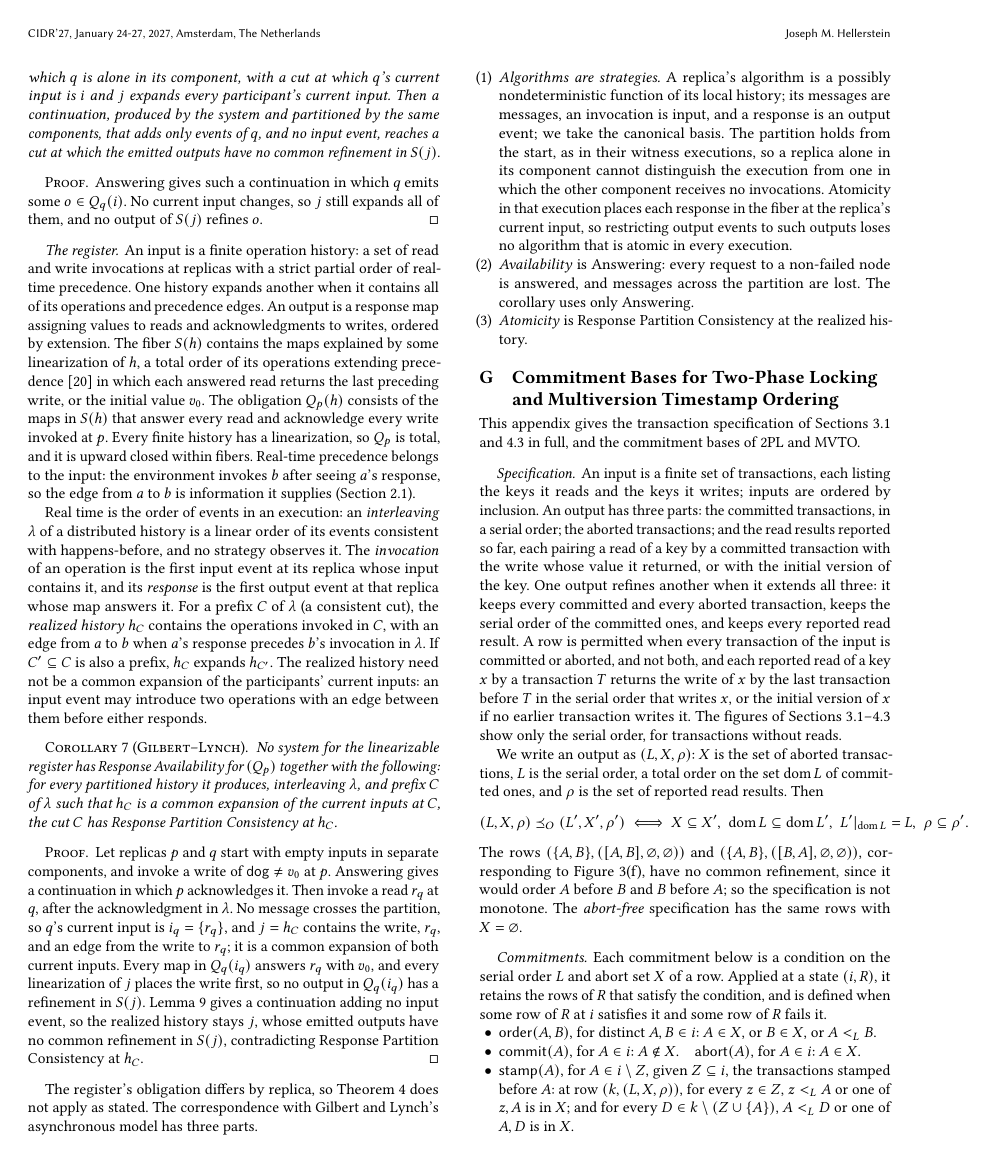
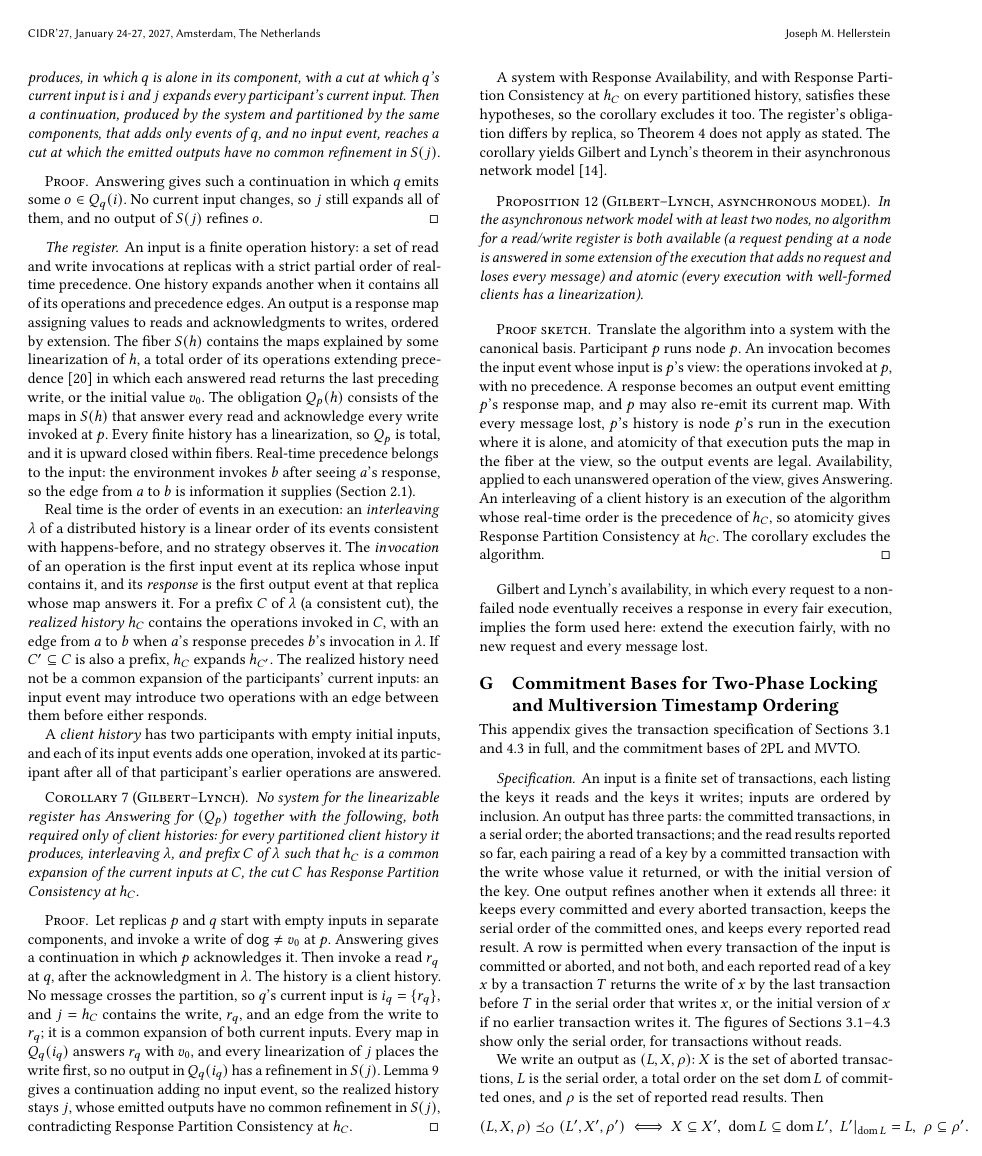
Before and after one commit to jhellerstein/coord-criterion, a LaTeX document (main.tex, which reads appendices/cap-response.tex): page 24 of 28. Compiled offline with pdfLaTeX.

Commit message:
wip: Gilbert–Lynch: corollary in client form with Answering; Proposition deriving GL's asynchronous theorem (Lean-checked)

```diff
--- a/appendices/cap-response.tex
+++ b/appendices/cap-response.tex
@@ -207,7 +207,8 @@ $k_1$.
 \begin{lemma}[Forced answer]
 \label{lem:forced-answer}
 Let $i\InputOrd j$, and suppose no output in $Q_q(i)$ has a \outnoun in
-$\fiber{j}$.  In a system with Response Availability for $(Q_p)$, consider a partitioned
+$\fiber{j}$.  In a system with Answering for $(Q_p)$
+(Definition~\ref{def:response-availability}(1)), consider a partitioned
 history that the system produces, in which $q$ is alone in its component, with a cut at which $q$'s
 current input is $i$ and $j$ \inrel every participant's current input.  Then
 a continuation, produced by the system and partitioned by the same components,
@@ -250,47 +251,65 @@ realized history need not be a common \indesc of the participants' current
 inputs: an input event may introduce two operations with an edge between them
 before either responds.
 
+A \emph{client history} has two participants with empty initial inputs, and
+each of its input events adds one operation, invoked at its participant after
+all of that participant's earlier operations are answered.
+
 \begin{corollary}[Gilbert--Lynch]
 \label{cor:gilbert-lynch}
-No system for the linearizable register has Response Availability for
-$(Q_p)$ together with the following: for every partitioned history it produces,
-interleaving $\lambda$, and prefix $C$ of $\lambda$ such that $h_C$ is a common
-\indesc of the current inputs at $C$, the cut $C$ has Response Partition
-Consistency at $h_C$.
+No system for the linearizable register has Answering for $(Q_p)$ together
+with the following, both required only of client histories: for every
+partitioned client history it produces, interleaving $\lambda$, and prefix $C$
+of $\lambda$ such that $h_C$ is a common \indesc of the current inputs at $C$,
+the cut $C$ has Response Partition Consistency at $h_C$.
 \end{corollary}
 
 \begin{proof}
 Let replicas $p$ and $q$ start with empty inputs in separate components, and
 invoke a write of $\dog\neq v_0$ at $p$.  Answering gives a continuation in
 which $p$ acknowledges it.  Then invoke a read $r_q$ at $q$, after the
-acknowledgment in $\lambda$.  No message crosses the partition, so $q$'s
-current input is $i_q=\{r_q\}$, and $j=h_C$ contains the write, $r_q$, and an
-edge from the write to $r_q$; it is a common \indesc of both current inputs.
-Every map in $Q_q(i_q)$ answers $r_q$ with $v_0$, and every linearization of
-$j$ places the write first, so no output in $Q_q(i_q)$ has a \outnoun in
-$\fiber{j}$.  Lemma~\ref{lem:forced-answer} gives a continuation adding no
-input event, so the realized history stays $j$, whose emitted outputs have no
-common \outnoun in $\fiber{j}$, contradicting Response Partition Consistency
-at $h_C$.
+acknowledgment in $\lambda$.  The history is a client history.  No message
+crosses the partition, so $q$'s current input is $i_q=\{r_q\}$, and $j=h_C$
+contains the write, $r_q$, and an edge from the write to $r_q$; it is a common
+\indesc of both current inputs.  Every map in $Q_q(i_q)$ answers $r_q$ with
+$v_0$, and every linearization of $j$ places the write first, so no output in
+$Q_q(i_q)$ has a \outnoun in $\fiber{j}$.  Lemma~\ref{lem:forced-answer}
+gives a continuation adding no input event, so the realized history stays
+$j$, whose emitted outputs have no common \outnoun in $\fiber{j}$,
+contradicting Response Partition Consistency at $h_C$.
 \end{proof}
 
-The register's obligation differs by replica, so
+A system with Response Availability, and with Response Partition Consistency
+at $h_C$ on every partitioned history, satisfies these hypotheses, so the
+corollary excludes it too.  The register's obligation differs by replica, so
 Theorem~\ref{thm:complete-cap-response} does not apply as stated.  The
-correspondence with Gilbert and Lynch's asynchronous model has three parts.
-\begin{enumerate}
-  \item \emph{Algorithms are strategies.}  A replica's algorithm is a
-        possibly nondeterministic function of its local history; its messages
-        are messages, an invocation is input, and a response is an output
-        event; we take the canonical basis.  The partition holds from the
-        start, as in their witness executions, so a replica alone in its
-        component cannot distinguish the execution from one in which the
-        other component receives no invocations.  Atomicity in that execution
-        places each response in the fiber at the replica's current input, so
-        restricting output events to such outputs loses no algorithm that is
-        atomic in every execution.
-  \item \emph{Availability} is Answering: every request to a non-failed node
-        is answered, and messages across the partition are lost.  The
-        corollary uses only Answering.
-  \item \emph{Atomicity} is Response Partition Consistency at the realized
-        history.
-\end{enumerate}
+corollary yields Gilbert and Lynch's theorem in their asynchronous network
+model~\cite{gilbert2002cap}.
+
+\begin{proposition}[Gilbert--Lynch, asynchronous model]
+\label{prop:gl-async}
+In the asynchronous network model with at least two nodes, no algorithm for a
+read/write register is both available (a request pending at a node is
+answered in some extension of the execution that adds no request and loses
+every message) and atomic (every execution with well-formed clients has a
+linearization).
+\end{proposition}
+
+\begin{proof}[Proof sketch]
+Translate the algorithm into a system with the canonical basis.  Participant
+$p$ runs node $p$.  An invocation becomes the input event whose input is $p$'s
+view: the operations invoked at $p$, with no precedence.  A response becomes an
+output event emitting $p$'s response map, and $p$ may also re-emit its current
+map.  With every message lost, $p$'s history is node $p$'s run in the
+execution where it is alone, and atomicity of that execution puts the map in
+the fiber at the view, so the output events are legal.  Availability, applied
+to each unanswered operation of the view, gives Answering.  An interleaving of
+a client history is an execution of the algorithm whose real-time order is the
+precedence of $h_C$, so atomicity gives Response Partition Consistency at
+$h_C$.  The corollary excludes the algorithm.
+\end{proof}
+
+Gilbert and Lynch's availability, in which every request to a non-failed node
+eventually receives a response in every fair execution, implies the form used
+here: extend the execution fairly, with no new request and every message
+lost.
```
Also changed, not shown: sections/distributed.tex (+3 -2 lines).
